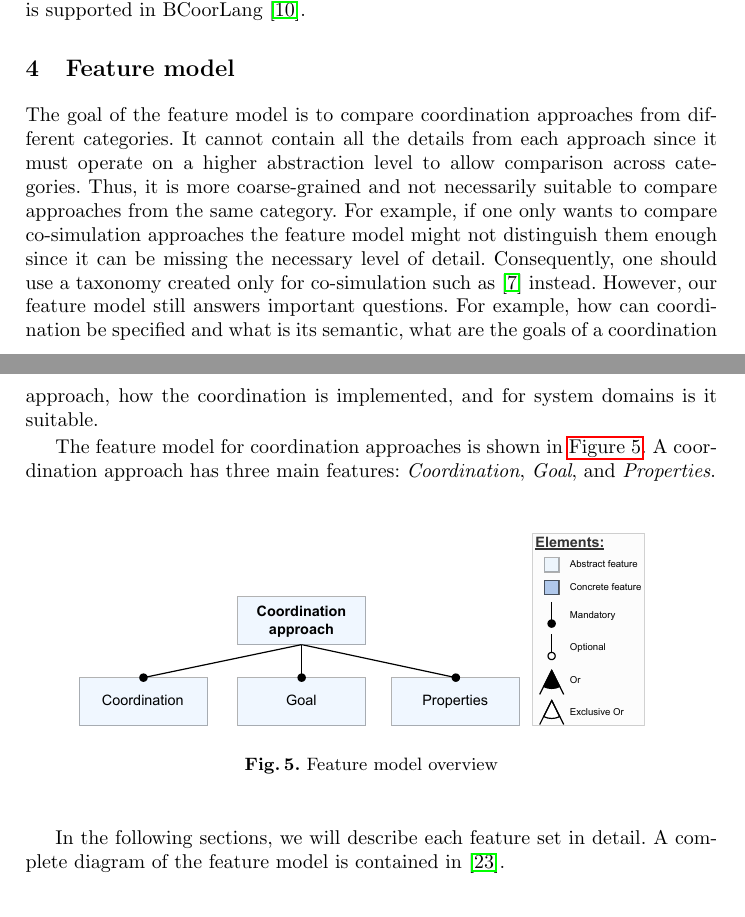
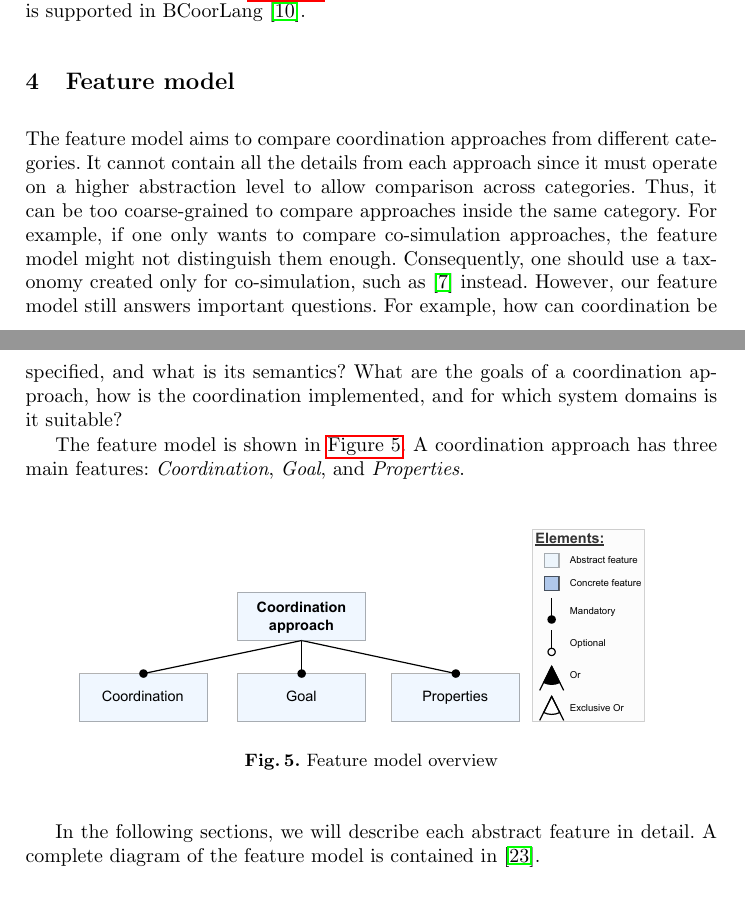
Before and after one commit to timKraeuter/Coordination-2024, a LaTeX paper (main.tex): two parts of pages 6 and 7 of 14, joined at a grey line, cut so that both start at the same text. Compiled offline with pdfLaTeX.

Commit message:
Language

```diff
--- a/main.tex
+++ b/main.tex
@@ -286,15 +286,16 @@ To describe the behavior of car TL and pedestrian TL, one can use the state mach
 
 
 \section{Feature model} \label{sec:features}
-The goal of the feature model is to compare coordination approaches from different categories.
+The feature model aims to compare coordination approaches from different categories.
 It cannot contain all the details from each approach since it must operate on a higher abstraction level to allow comparison across categories.
-Thus, it is more coarse-grained and not necessarily suitable to compare approaches from the same category.
-For example, if one only wants to compare co-simulation approaches the feature model might not distinguish them enough since it can be missing the necessary level of detail.
-Consequently, one should use a taxonomy created only for co-simulation such as \cite{gomesCoSimulationSurvey2019} instead.
+Thus, it can be too coarse-grained to compare approaches inside the same category.
+For example, if one only wants to compare co-simulation approaches, the feature model might not distinguish them enough.
+Consequently, one should use a taxonomy created only for co-simulation, such as \cite{gomesCoSimulationSurvey2019} instead.
 However, our feature model still answers important questions.
-For example, how can coordination be specified and what is its semantic, what are the goals of a coordination approach, how the coordination is implemented, and for system domains is it suitable.
+For example, how can coordination be specified, and what is its semantics?
+What are the goals of a coordination approach, how is the coordination implemented, and for which system domains is it suitable?
 
-The feature model for coordination approaches is shown in \autoref{fig:featureModelOverview}.
+The feature model is shown in \autoref{fig:featureModelOverview}.
 A coordination approach has three main features: \textit{Coordination}, \textit{Goal}, and \textit{Properties}.
 
 \begin{figure}[ht]
@@ -304,7 +305,7 @@ A coordination approach has three main features: \textit{Coordination}, \textit{
 	\label{fig:featureModelOverview}
 \end{figure}
 
-In the following sections, we will describe each feature set in detail.
+In the following sections, we will describe each abstract feature in detail.
 % TODO: Add the full feature model as an artifact (at the end when the feature model is stable).
 A complete diagram of the feature model is contained in \cite{timkrauterArtifactsCoordination2024}.
 
```
Also changed, not shown: README.md.
